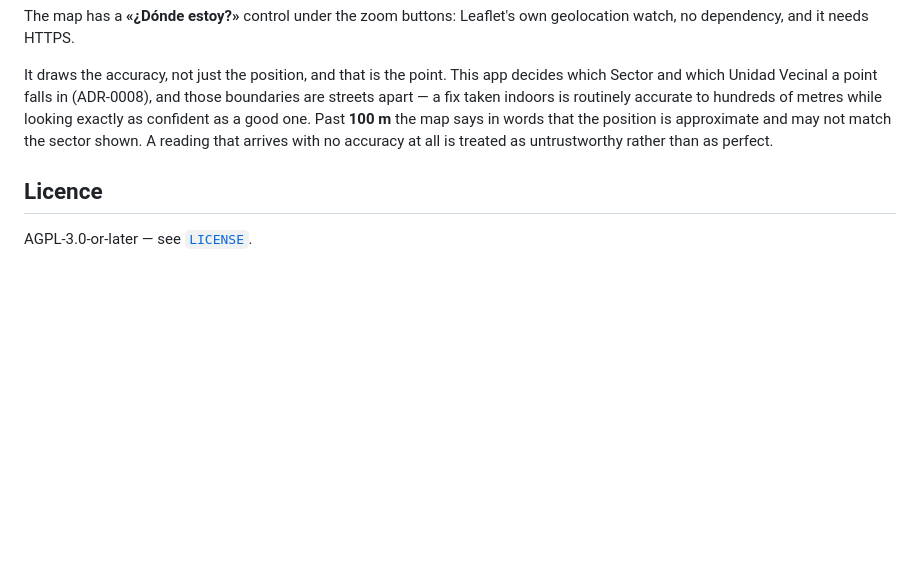
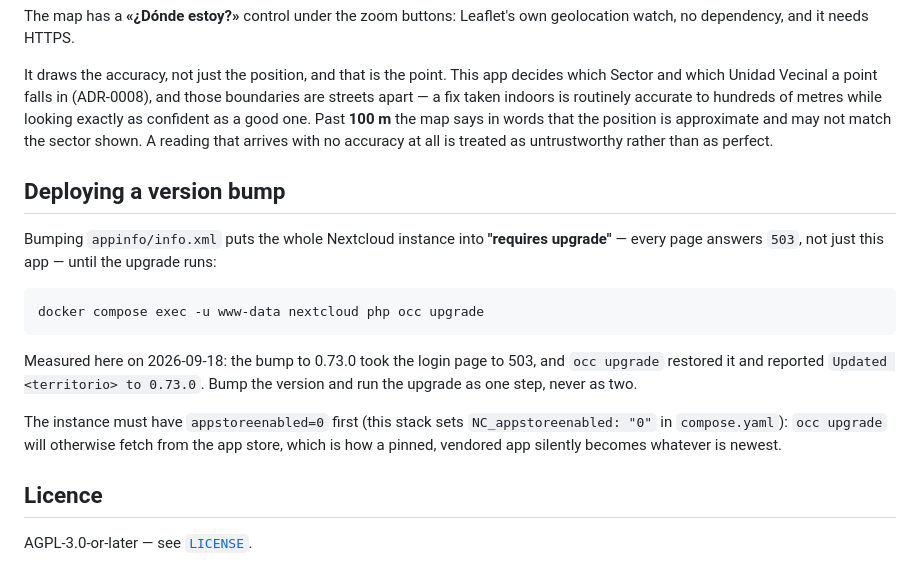
Before and after one commit to APS-Conecta/territorio, a Markdown page: README.md, the part around the change. Rendered like a GitHub page; blank space fills up the shorter version.

Commit message:
docs: a version bump is a 503 until occ upgrade runs
Measured: bumping appinfo/info.xml to 0.73.0 put the whole instance into
"requires upgrade" and the login page answered 503 until `occ upgrade`
ran. That is not this app's page — it is every page — so the bump and the
upgrade are one step. The app store has to be off first, or the upgrade
fetches a vendored app's newest version instead of its pinned one.

Co-Authored-By: Claude Opus 5 (1M context) <noreply@anthropic.com>

````diff
--- a/README.md
+++ b/README.md
@@ -263,6 +263,23 @@ good one. Past **100 m** the map says in words that the position is approximate
 the sector shown. A reading that arrives with no accuracy at all is treated as untrustworthy rather
 than as perfect.
 
+## Deploying a version bump
+
+Bumping `appinfo/info.xml` puts the whole Nextcloud instance into **"requires upgrade"** — every
+page answers `503`, not just this app — until the upgrade runs:
+
+```
+docker compose exec -u www-data nextcloud php occ upgrade
+```
+
+Measured here on 2026-09-18: the bump to 0.73.0 took the login page to 503, and `occ upgrade`
+restored it and reported `Updated <territorio> to 0.73.0`. Bump the version and run the upgrade as
+one step, never as two.
+
+The instance must have `appstoreenabled=0` first (this stack sets `NC_appstoreenabled: "0"` in
+`compose.yaml`): `occ upgrade` will otherwise fetch from the app store, which is how a pinned,
+vendored app silently becomes whatever is newest.
+
 ## Licence
 
 AGPL-3.0-or-later — see [`LICENSE`](LICENSE).
````
